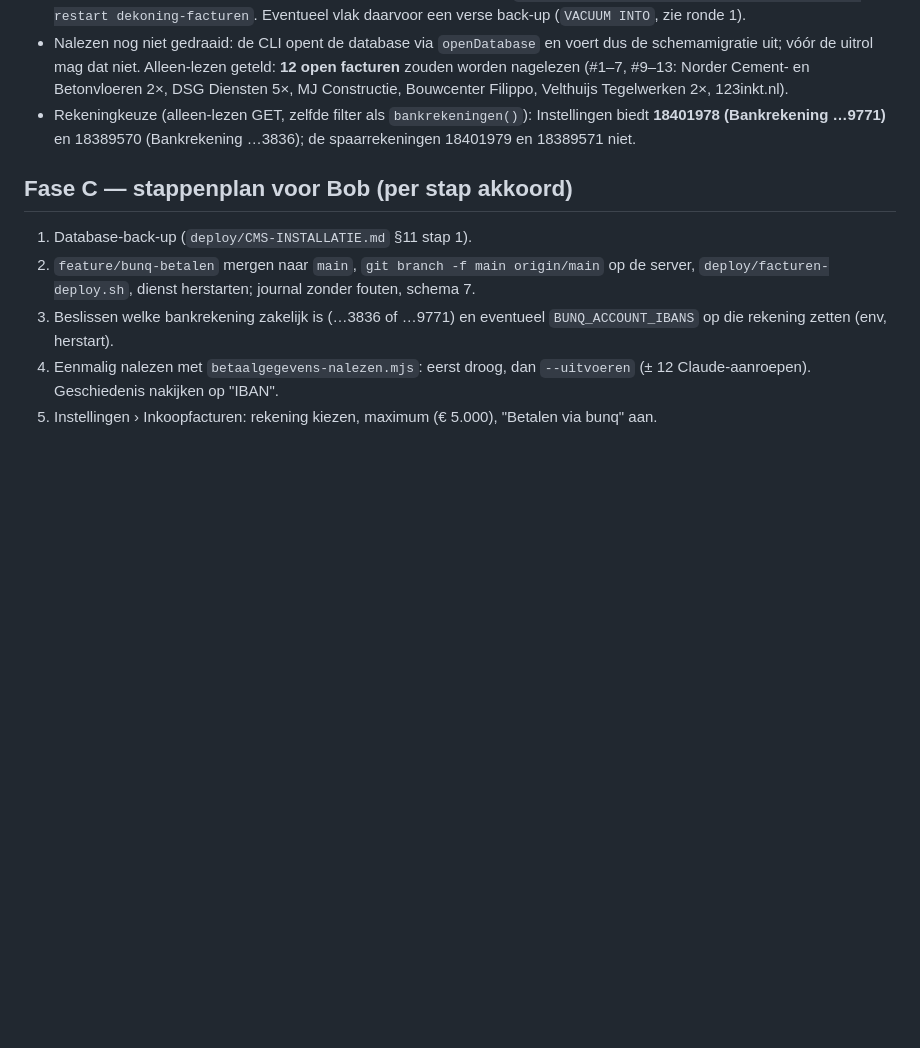
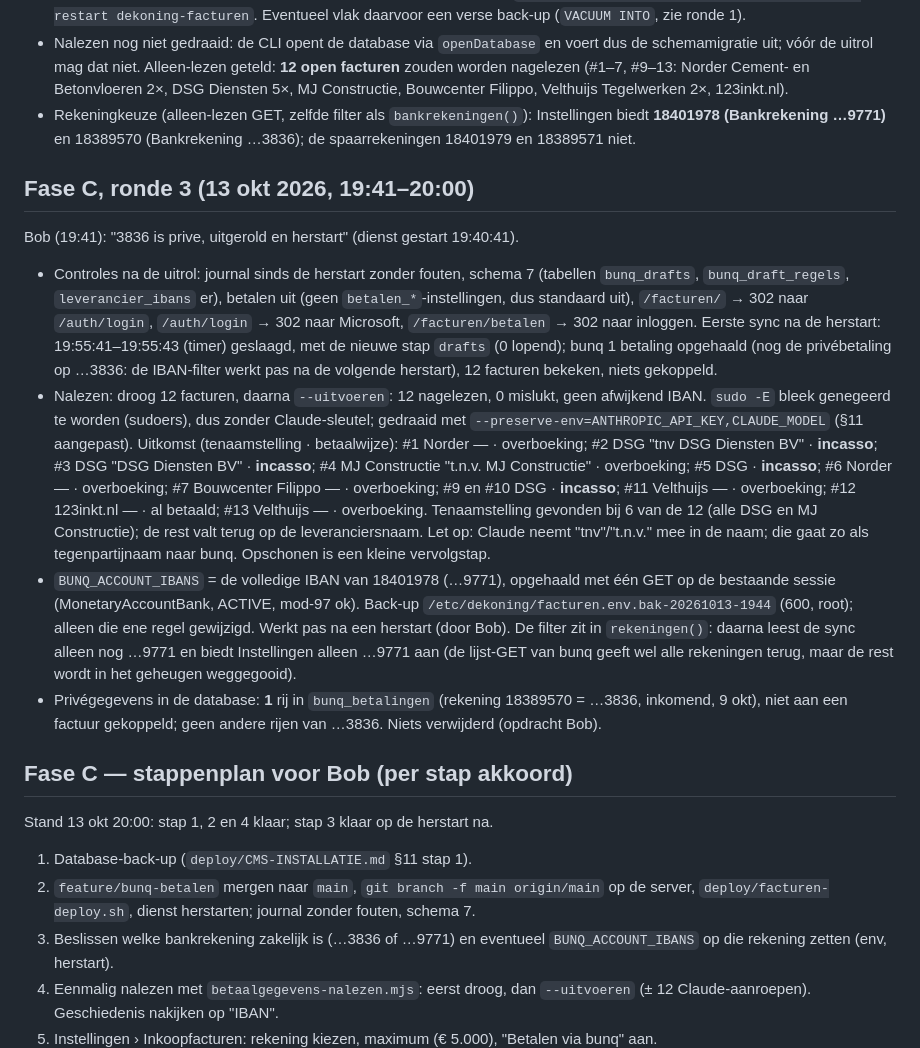
Before and after one commit to FernandoS2903/Dekoningtegelwerken, a Markdown page: docs/GEHEUGEN.md, the part around the change. Rendered like a GitHub page; blank space fills up the shorter version.

Commit message:
Geheugen: fase C ronde 3 — controles, nalezen, BUNQ_ACCOUNT_IBANS op …9771
Ook §11: sudo -E wordt op de server genegeerd; nalezen met --preserve-env.

Co-Authored-By: Claude Opus 5.5 <noreply@anthropic.com>

```diff
--- a/docs/GEHEUGEN.md
+++ b/docs/GEHEUGEN.md
@@ -744,7 +744,45 @@ dus `BUNQ_ACCOUNT_IBANS` blijft voorlopig leeg.
   Instellingen biedt **18401978 (Bankrekening …9771)** en 18389570
   (Bankrekening …3836); de spaarrekeningen 18401979 en 18389571 niet.
 
+## Fase C, ronde 3 (13 okt 2026, 19:41–20:00)
+
+Bob (19:41): "3836 is prive, uitgerold en herstart" (dienst gestart 19:40:41).
+
+- Controles na de uitrol: journal sinds de herstart zonder fouten, schema 7
+  (tabellen `bunq_drafts`, `bunq_draft_regels`, `leverancier_ibans` er),
+  betalen uit (geen `betalen_*`-instellingen, dus standaard uit),
+  `/facturen/` → 302 naar `/auth/login`, `/auth/login` → 302 naar Microsoft,
+  `/facturen/betalen` → 302 naar inloggen. Eerste sync na de herstart:
+  19:55:41–19:55:43 (timer) geslaagd, met de nieuwe stap `drafts` (0 lopend);
+  bunq 1 betaling opgehaald (nog de privébetaling op …3836: de IBAN-filter
+  werkt pas na de volgende herstart), 12 facturen bekeken, niets gekoppeld.
+- Nalezen: droog 12 facturen, daarna `--uitvoeren`: 12 nagelezen, 0 mislukt,
+  geen afwijkend IBAN. `sudo -E` bleek genegeerd te worden (sudoers), dus
+  zonder Claude-sleutel; gedraaid met `--preserve-env=ANTHROPIC_API_KEY,CLAUDE_MODEL`
+  (§11 aangepast). Uitkomst (tenaamstelling · betaalwijze):
+  #1 Norder — · overboeking; #2 DSG "tnv DSG Diensten BV" · **incasso**;
+  #3 DSG "DSG Diensten BV" · **incasso**; #4 MJ Constructie "t.n.v. MJ
+  Constructie" · overboeking; #5 DSG · **incasso**; #6 Norder — · overboeking;
+  #7 Bouwcenter Filippo — · overboeking; #9 en #10 DSG · **incasso**;
+  #11 Velthuijs — · overboeking; #12 123inkt.nl — · al betaald;
+  #13 Velthuijs — · overboeking. Tenaamstelling gevonden bij 6 van de 12
+  (alle DSG en MJ Constructie); de rest valt terug op de leveranciersnaam.
+  Let op: Claude neemt "tnv"/"t.n.v." mee in de naam; die gaat zo als
+  tegenpartijnaam naar bunq. Opschonen is een kleine vervolgstap.
+- `BUNQ_ACCOUNT_IBANS` = de volledige IBAN van 18401978 (…9771), opgehaald met
+  één GET op de bestaande sessie (MonetaryAccountBank, ACTIVE, mod-97 ok).
+  Back-up `/etc/dekoning/facturen.env.bak-20261013-1944` (600, root); alleen
+  die ene regel gewijzigd. Werkt pas na een herstart (door Bob). De filter
+  zit in `rekeningen()`: daarna leest de sync alleen nog …9771 en biedt
+  Instellingen alleen …9771 aan (de lijst-GET van bunq geeft wel alle
+  rekeningen terug, maar de rest wordt in het geheugen weggegooid).
+- Privégegevens in de database: **1** rij in `bunq_betalingen` (rekening
+  18389570 = …3836, inkomend, 9 okt), niet aan een factuur gekoppeld; geen
+  andere rijen van …3836. Niets verwijderd (opdracht Bob).
+
 ## Fase C — stappenplan voor Bob (per stap akkoord)
+
+Stand 13 okt 20:00: stap 1, 2 en 4 klaar; stap 3 klaar op de herstart na.
 
 1. Database-back-up (`deploy/CMS-INSTALLATIE.md` §11 stap 1).
 2. `feature/bunq-betalen` mergen naar `main`, `git branch -f main origin/main`
```
Also changed, not shown: deploy/CMS-INSTALLATIE.md (+4 -2 lines).
